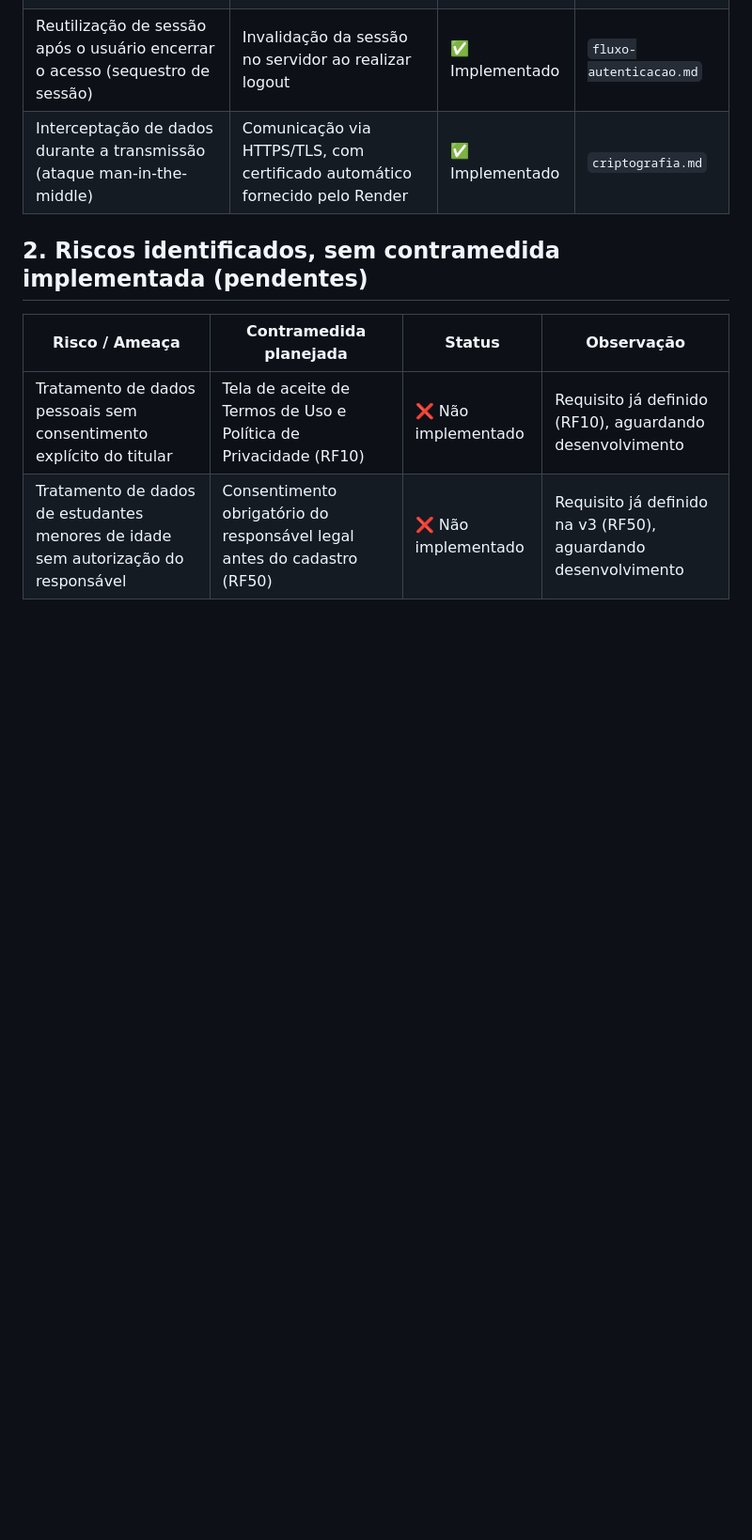
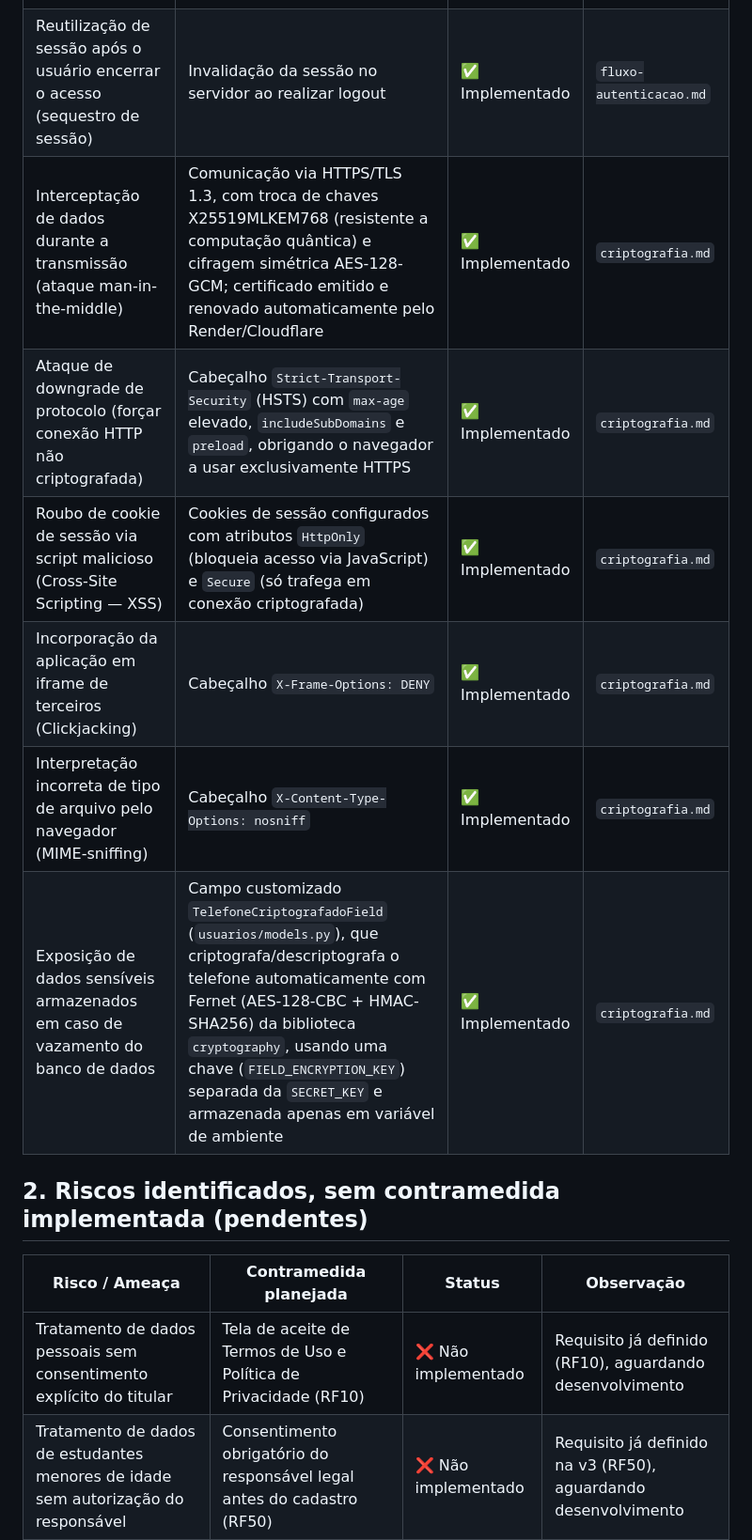
Before and after one commit to Projeto-Integrador2026/Projeto_Nivela.github, a Markdown page: docs/Documentacao-Tecnico-Cientifica/Riscos-Contramedidas.md, the part around one of its changes. Shown at 94% size. Rendered like a GitHub page; blank space fills up the shorter version.

```diff
--- a/docs/Documentacao-Tecnico-Cientifica/Riscos-Contramedidas.md
+++ b/docs/Documentacao-Tecnico-Cientifica/Riscos-Contramedidas.md
@@ -11,7 +10,12 @@
 | Vazamento de senha em texto plano (banco comprometido) | Hash PBKDF2 com salt único por usuário, nunca armazenando senha em texto plano | ✅ Implementado | `justificativas-tecnicas.md` |
 | Acesso indevido usando apenas e-mail/senha vazados | 2FA obrigatório para todos os perfis, via middleware | ✅ Implementado | `justificativas-tecnicas.md` |
 | Reutilização de sessão após o usuário encerrar o acesso (sequestro de sessão) | Invalidação da sessão no servidor ao realizar logout | ✅ Implementado | `fluxo-autenticacao.md` |
-| Interceptação de dados durante a transmissão (ataque man-in-the-middle) | Comunicação via HTTPS/TLS, com certificado automático fornecido pelo Render | ✅ Implementado | `criptografia.md` |
+| Interceptação de dados durante a transmissão (ataque man-in-the-middle) | Comunicação via HTTPS/TLS 1.3, com troca de chaves X25519MLKEM768 (resistente a computação quântica) e cifragem simétrica AES-128-GCM; certificado emitido e renovado automaticamente pelo Render/Cloudflare | ✅ Implementado | `criptografia.md` |
+| Ataque de downgrade de protocolo (forçar conexão HTTP não criptografada) | Cabeçalho `Strict-Transport-Security` (HSTS) com `max-age` elevado, `includeSubDomains` e `preload`, obrigando o navegador a usar exclusivamente HTTPS | ✅ Implementado | `criptografia.md` |
+| Roubo de cookie de sessão via script malicioso (Cross-Site Scripting — XSS) | Cookies de sessão configurados com atributos `HttpOnly` (bloqueia acesso via JavaScript) e `Secure` (só trafega em conexão criptografada) | ✅ Implementado | `criptografia.md` |
+| Incorporação da aplicação em iframe de terceiros (Clickjacking) | Cabeçalho `X-Frame-Options: DENY` | ✅ Implementado | `criptografia.md` |
+| Interpretação incorreta de tipo de arquivo pelo navegador (MIME-sniffing) | Cabeçalho `X-Content-Type-Options: nosniff` | ✅ Implementado | `criptografia.md` |
+| Exposição de dados sensíveis armazenados em caso de vazamento do banco de dados | Campo customizado `TelefoneCriptografadoField` (`usuarios/models.py`), que criptografa/descriptografa o telefone automaticamente com Fernet (AES-128-CBC + HMAC-SHA256) da biblioteca `cryptography`, usando uma chave (`FIELD_ENCRYPTION_KEY`) separada da `SECRET_KEY` e armazenada apenas em variável de ambiente | ✅ Implementado | `criptografia.md` |
 
 ## 2. Riscos identificados, sem contramedida implementada (pendentes)
 
```
Also changed, not shown: other parts of docs/Documentacao-Tecnico-Cientifica/Riscos-Contramedidas.md (+7 -4 lines).
